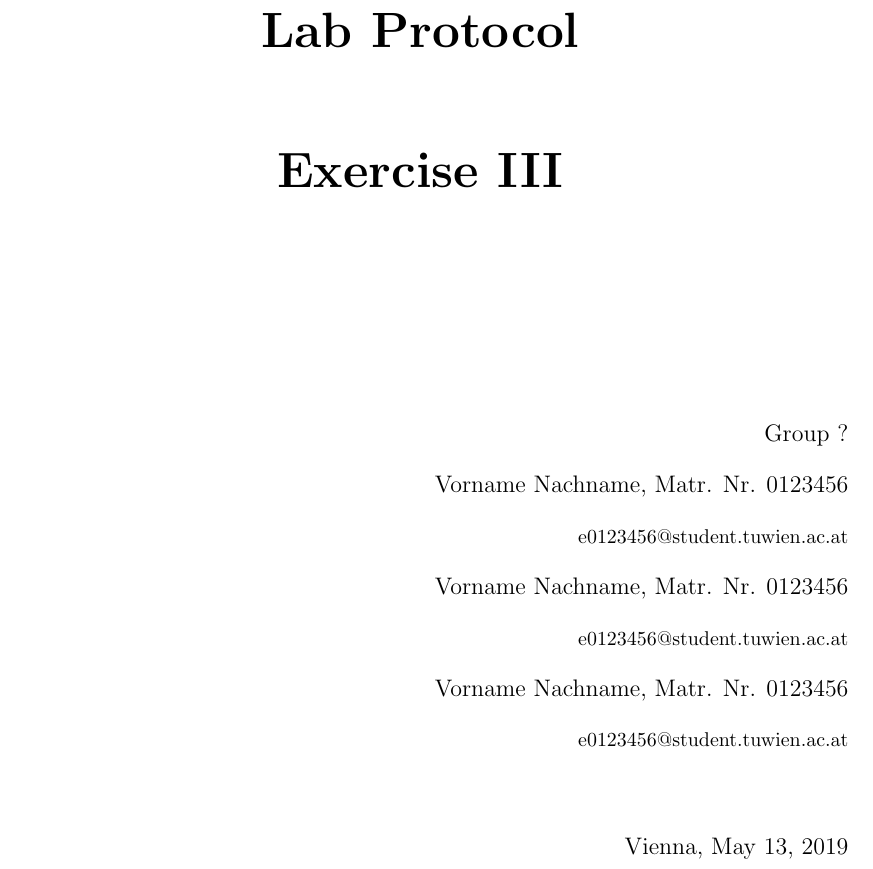
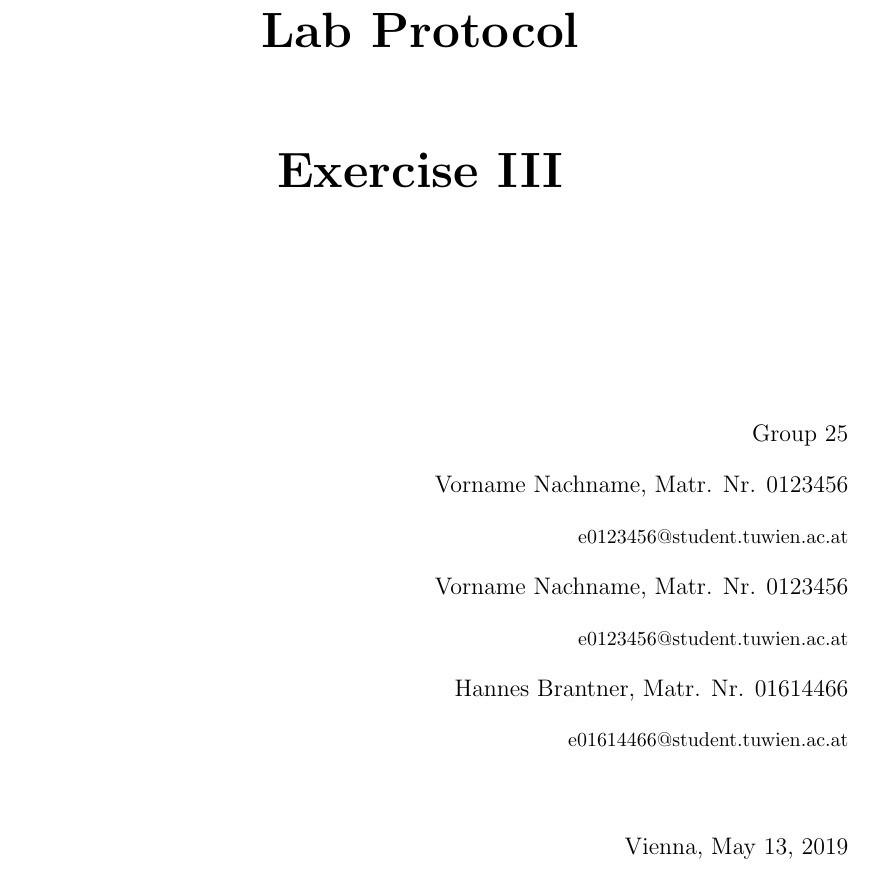
Before and after one commit to Oidlichtnwoada/MiMi, a LaTeX document (report/template.tex): part of page 1 of 2, cut so that both start at the same text. Compiled offline with pdfLaTeX.

Commit message:
added my name and built template.pdf

```diff
--- a/report/template.tex
+++ b/report/template.tex
@@ -4,14 +4,14 @@
 \exercise{Exercise III}
 
 % enter your data here
-\groupno{?}
+\groupno{25}
 \authors{
   Vorname Nachname, Matr. Nr. 0123456 \par
   {\small e0123456@student.tuwien.ac.at} \par
   Vorname Nachname, Matr. Nr. 0123456 \par
   {\small e0123456@student.tuwien.ac.at} \par
-  Vorname Nachname, Matr. Nr. 0123456 \par
-  {\small e0123456@student.tuwien.ac.at}
+  Hannes Brantner, Matr. Nr. 01614466 \par
+  {\small e01614466@student.tuwien.ac.at}
 }
 
 
```
Also changed, not shown: report/template.pdf (added), 5 other files.
